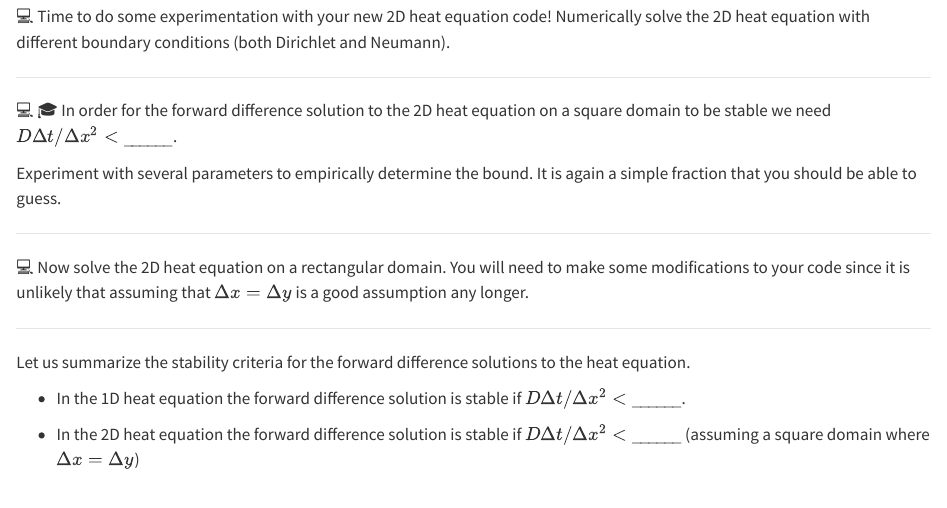
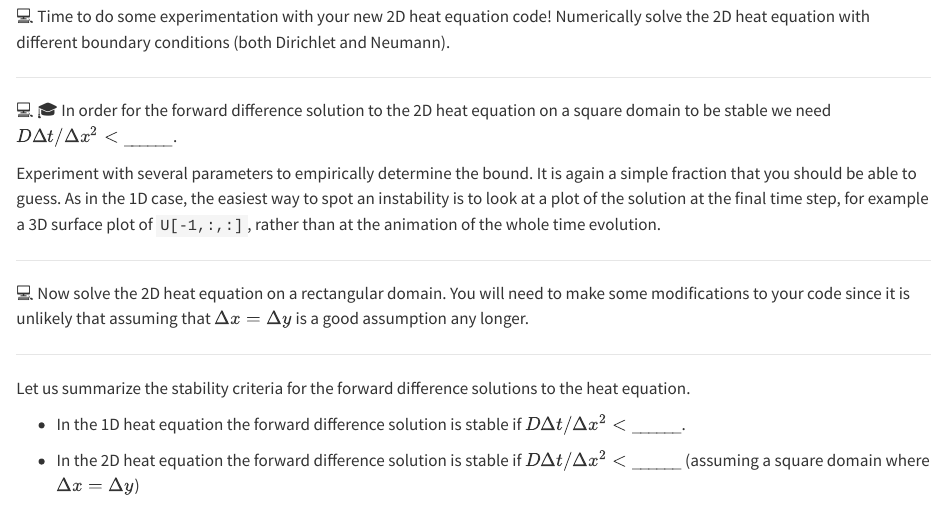
Before and after one commit to gustavdelius/NumericalAnalysis2027, a Quarto document (nmPDE2.qmd): the page in a window 1100 px wide, from 4050 px down. Rendered offline with R 4.5, knitr and Pandoc in place of Quarto, with nearby package versions.

Commit message:
PDE: recommend the final-time-step plot for spotting instability
In the exercises where students search for the stability threshold of
the forward difference scheme (1D and 2D heat equation), recommend
looking at the solution at the final time step, where an instability
shows up clearly as a growing sawtooth.

Co-Authored-By: Claude Opus 5.5 (1M context) <noreply@anthropic.com>

```diff
--- a/nmPDE2.qmd
+++ b/nmPDE2.qmd
@@ -170,7 +170,7 @@ def animate_solution_2d(t, x, y, U):
 ::: {#exr-6.2db}
 💻 🎓 In order for the forward difference solution to the 2D heat equation on a square domain to be stable we need $D \Delta t / \Delta x^2 < \underline{\hspace{0.5in}}$.
 
-Experiment with several parameters to empirically determine the bound. It is again a simple fraction that you should be able to guess.
+Experiment with several parameters to empirically determine the bound. It is again a simple fraction that you should be able to guess. As in the 1D case, the easiest way to spot an instability is to look at a plot of the solution at the final time step, for example a 3D surface plot of `U[-1,:,:]`, rather than at the animation of the whole time evolution.
 
 :::
 
```
Also changed, not shown: nmPDE1.qmd (+2 -0 lines).
